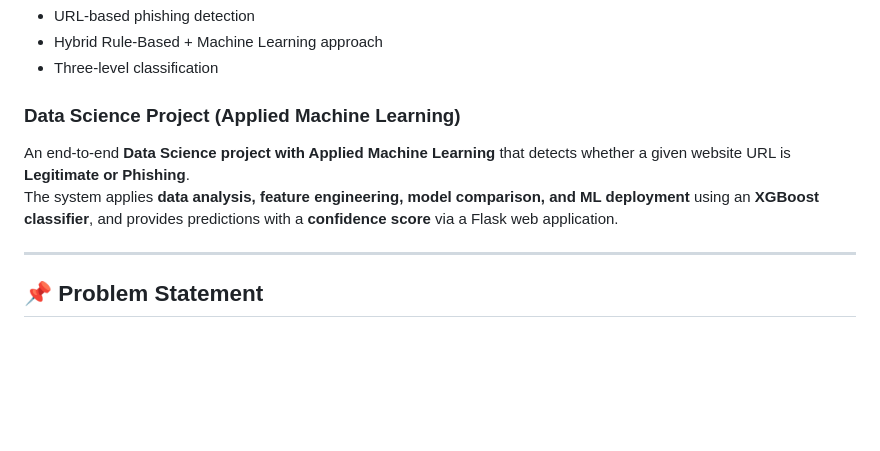
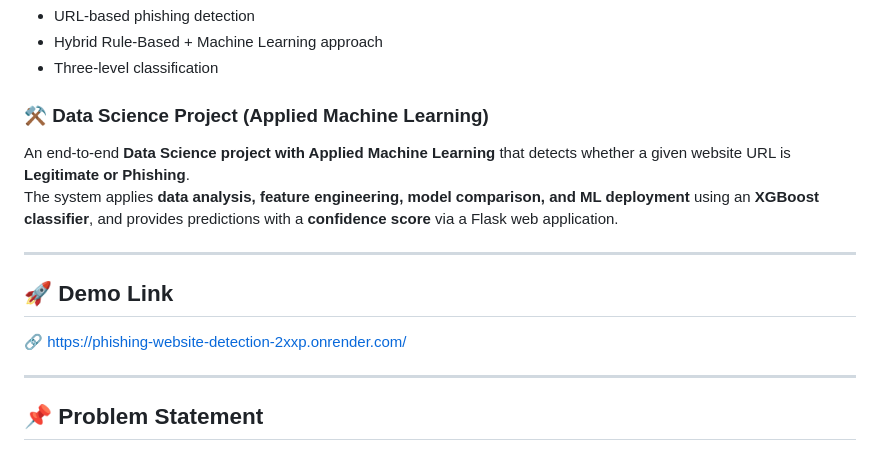
Before and after one commit to jayjadhav04/phishing-website-detection, a Markdown page: README.md, the part around the change. Rendered like a GitHub page; blank space fills up the shorter version.

```diff
--- a/README.md
+++ b/README.md
@@ -7,10 +7,15 @@ A hybrid **Machine Learning + Rule-Based** web application that detects whether
 - Hybrid Rule-Based + Machine Learning approach
 - Three-level classification
 
-### Data Science Project (Applied Machine Learning)
+### ⚒️ Data Science Project (Applied Machine Learning)
 
 An end-to-end **Data Science project with Applied Machine Learning** that detects whether a given website URL is **Legitimate or Phishing**.
 The system applies **data analysis, feature engineering, model comparison, and ML deployment** using an **XGBoost classifier**, and provides predictions with a **confidence score** via a Flask web application.
+
+---
+
+## 🚀 Demo Link
+🔗 https://phishing-website-detection-2xxp.onrender.com/
 
 ---
 
```
